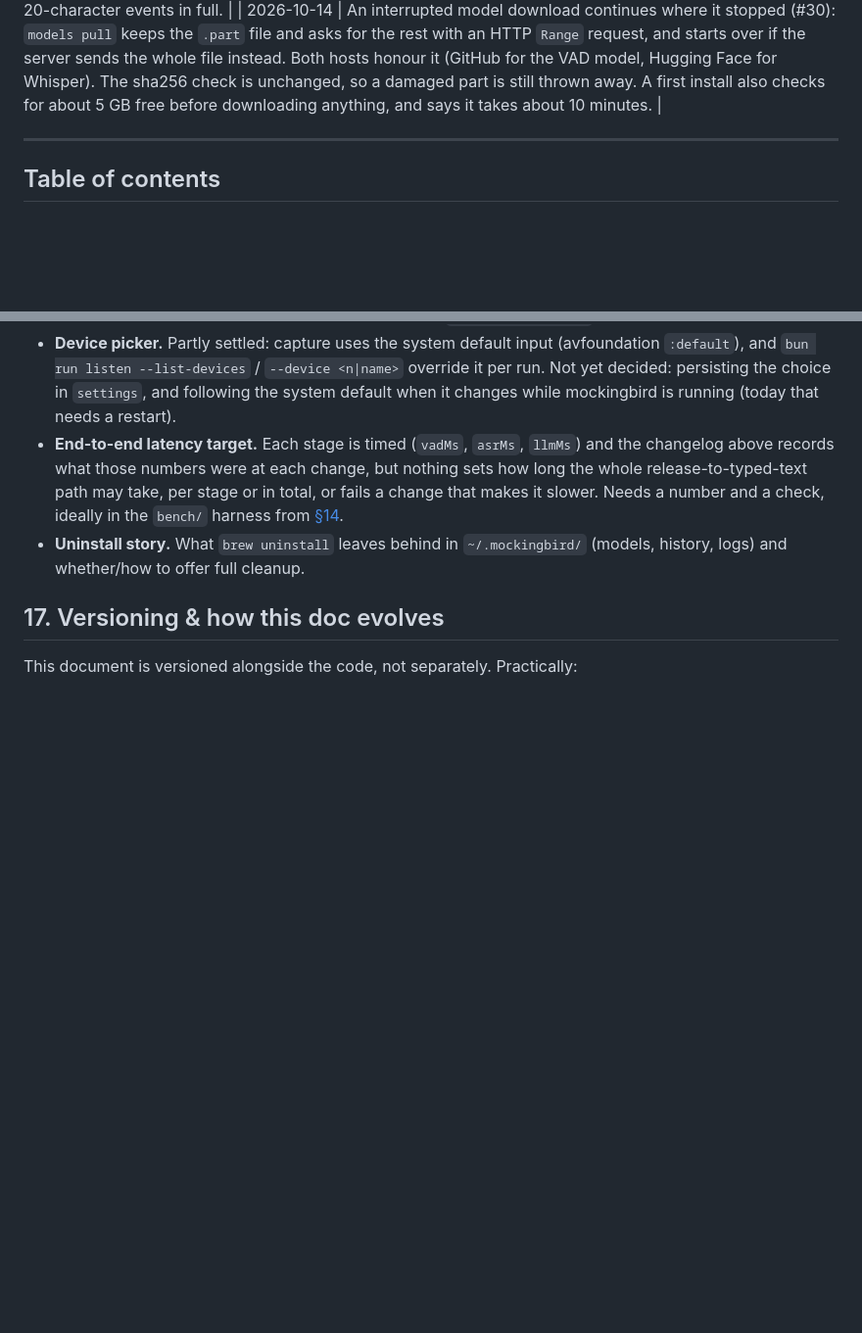
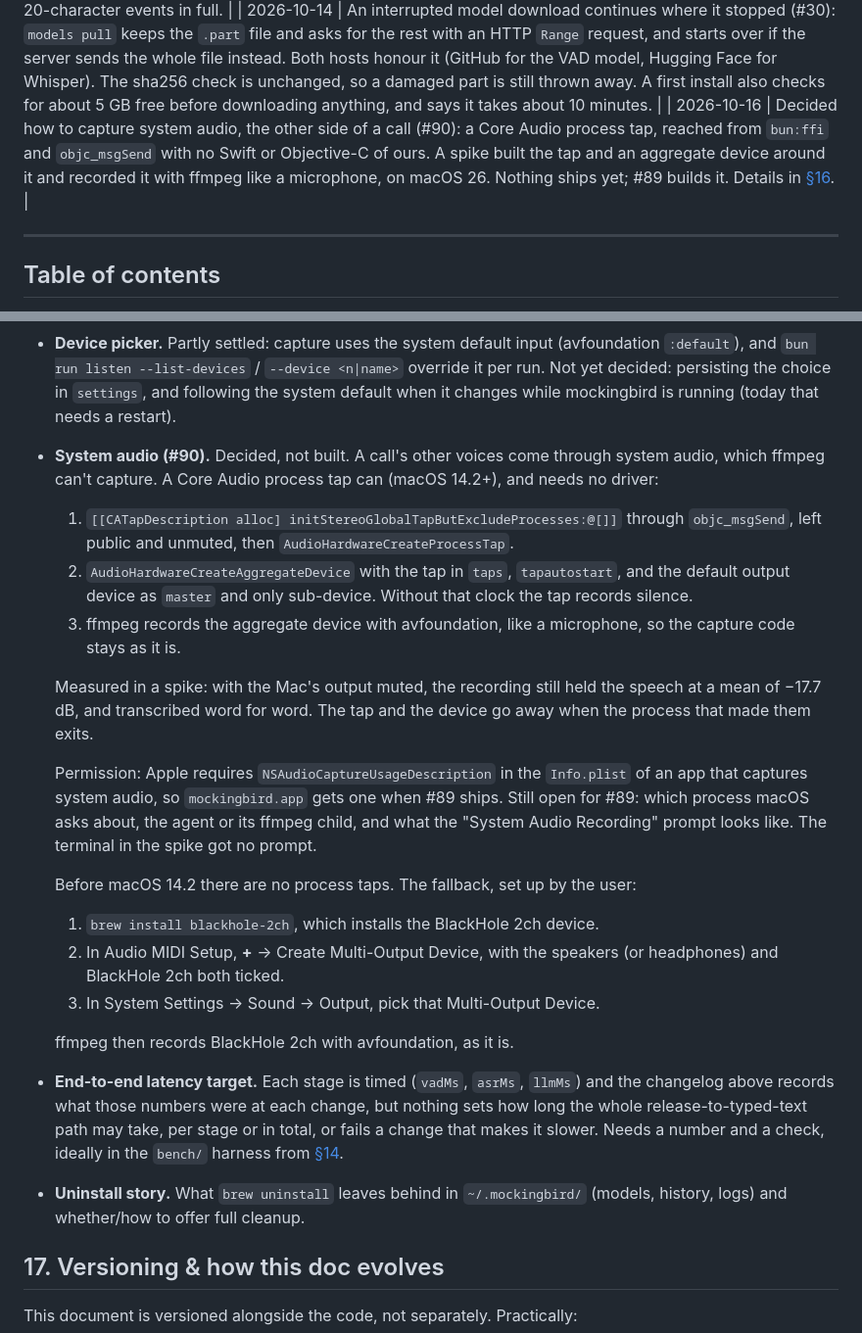
Before and after one commit to NirjharBhattacharjee/mockingbird, a Markdown page: docs/ARCHITECTURE.md, 2 parts joined by grey strips. Shown at 98% size. GitHub-like rendering; blank space fills up the shorter version.

Commit message:
docs: capture system audio with a Core Audio process tap (#90) (#91)
* docs: capture system audio with a Core Audio process tap (#90)

The spike for #90 built a global process tap through bun:ffi and
objc_msgSend, wrapped it in an aggregate device with the default output
as its clock, and recorded it with ffmpeg avfoundation like a
microphone. With the output muted it still held the speech (mean
-17.7 dB) and transcribed word for word. Without the output device as
clock, it recorded silence.

ARCHITECTURE.md records the decision, the recipe, and what's still open
for #89 (the permission prompt for mockingbird.app).

Co-Authored-By: Claude Opus 5.5 <noreply@anthropic.com>
Signed-off-by: Nirjhar Bhattacharjee <bhattacharjeenirjhar26@gmail.com>

* docs: state the audio-capture Info.plist key, spell out the BlackHole steps

Co-Authored-By: Claude Opus 5.5 <noreply@anthropic.com>
Signed-off-by: Nirjhar Bhattacharjee <bhattacharjeenirjhar26@gmail.com>

---------

Signed-off-by: Nirjhar Bhattacharjee <bhattacharjeenirjhar26@gmail.com>
Co-authored-by: Claude Opus 5.5 <noreply@anthropic.com>

```diff
--- a/docs/ARCHITECTURE.md
+++ b/docs/ARCHITECTURE.md
@@ -59,6 +59,7 @@ it is not a design doc that gets abandoned once code exists.
 | 2026-10-13 | A first install ends in `mockingbird setup` (#54): when the Go command is in place and the install's output is a terminal, `install.sh` runs it with the keyboard read from `/dev/tty`, since under `curl \| bash` stdin is the script. Updates, output to a file and installs without the Go command keep the printed ending. `fn` and `fn --undo` now say "log out of your Mac (Apple menu → Log Out)" and that `mockingbird restart` isn't enough: a tester read "restart" as the command. |
 | 2026-10-14 | When recording starts in a browser, the session does one accessibility read of the caret and ignores the result (#32). The first such read switches Chrome's accessibility on, and Google Docs rebuilds its editor in response; in a fresh Doc, a dictation typed right after that first read was lost entirely. Doing it while the user speaks lets the editor settle before typing. `packages/context` gained `isBrowser`, a list of bundle IDs. This replaces a change typing one character per key event in browsers, which was reverted: Docs in Chrome takes 20-character events in full. |
 | 2026-10-14 | An interrupted model download continues where it stopped (#30): `models pull` keeps the `.part` file and asks for the rest with an HTTP `Range` request, and starts over if the server sends the whole file instead. Both hosts honour it (GitHub for the VAD model, Hugging Face for Whisper). The sha256 check is unchanged, so a damaged part is still thrown away. A first install also checks for about 5 GB free before downloading anything, and says it takes about 10 minutes. |
+| 2026-10-16 | Decided how to capture system audio, the other side of a call (#90): a Core Audio process tap, reached from `bun:ffi` and `objc_msgSend` with no Swift or Objective-C of ours. A spike built the tap and an aggregate device around it and recorded it with ffmpeg like a microphone, on macOS 26. Nothing ships yet; #89 builds it. Details in [§16](#16-known-gaps--scope-not-yet-decided). |
 
 ---
 
@@ -833,6 +834,36 @@ actual decision before or during v1, not an assumption:
   `--device <n|name>` override it per run. Not yet decided: persisting the
   choice in `settings`, and following the system default when it changes
   while mockingbird is running (today that needs a restart).
+- **System audio (#90).** Decided, not built. A call's other voices come
+  through system audio, which ffmpeg can't capture. A Core Audio process tap
+  can (macOS 14.2+), and needs no driver:
+  1. `[[CATapDescription alloc] initStereoGlobalTapButExcludeProcesses:@[]]`
+     through `objc_msgSend`, left public and unmuted, then
+     `AudioHardwareCreateProcessTap`.
+  2. `AudioHardwareCreateAggregateDevice` with the tap in `taps`,
+     `tapautostart`, and the default output device as `master` and only
+     sub-device. Without that clock the tap records silence.
+  3. ffmpeg records the aggregate device with avfoundation, like a
+     microphone, so the capture code stays as it is.
+
+  Measured in a spike: with the Mac's output muted, the recording still
+  held the speech at a mean of −17.7 dB, and transcribed word for word. The
+  tap and the device go away when the process that made them exits.
+
+  Permission: Apple requires `NSAudioCaptureUsageDescription` in the
+  `Info.plist` of an app that captures system audio, so `mockingbird.app`
+  gets one when #89 ships. Still open for #89: which process macOS asks
+  about, the agent or its ffmpeg child, and what the "System Audio
+  Recording" prompt looks like. The terminal in the spike got no prompt.
+
+  Before macOS 14.2 there are no process taps. The fallback, set up by the
+  user:
+  1. `brew install blackhole-2ch`, which installs the BlackHole 2ch device.
+  2. In Audio MIDI Setup, **+** → Create Multi-Output Device, with the
+     speakers (or headphones) and BlackHole 2ch both ticked.
+  3. In System Settings → Sound → Output, pick that Multi-Output Device.
+
+  ffmpeg then records BlackHole 2ch with avfoundation, as it is.
 - **End-to-end latency target.** Each stage is timed (`vadMs`, `asrMs`,
   `llmMs`) and the changelog above records what those numbers were at each
   change, but nothing sets how long the whole release-to-typed-text path
```
